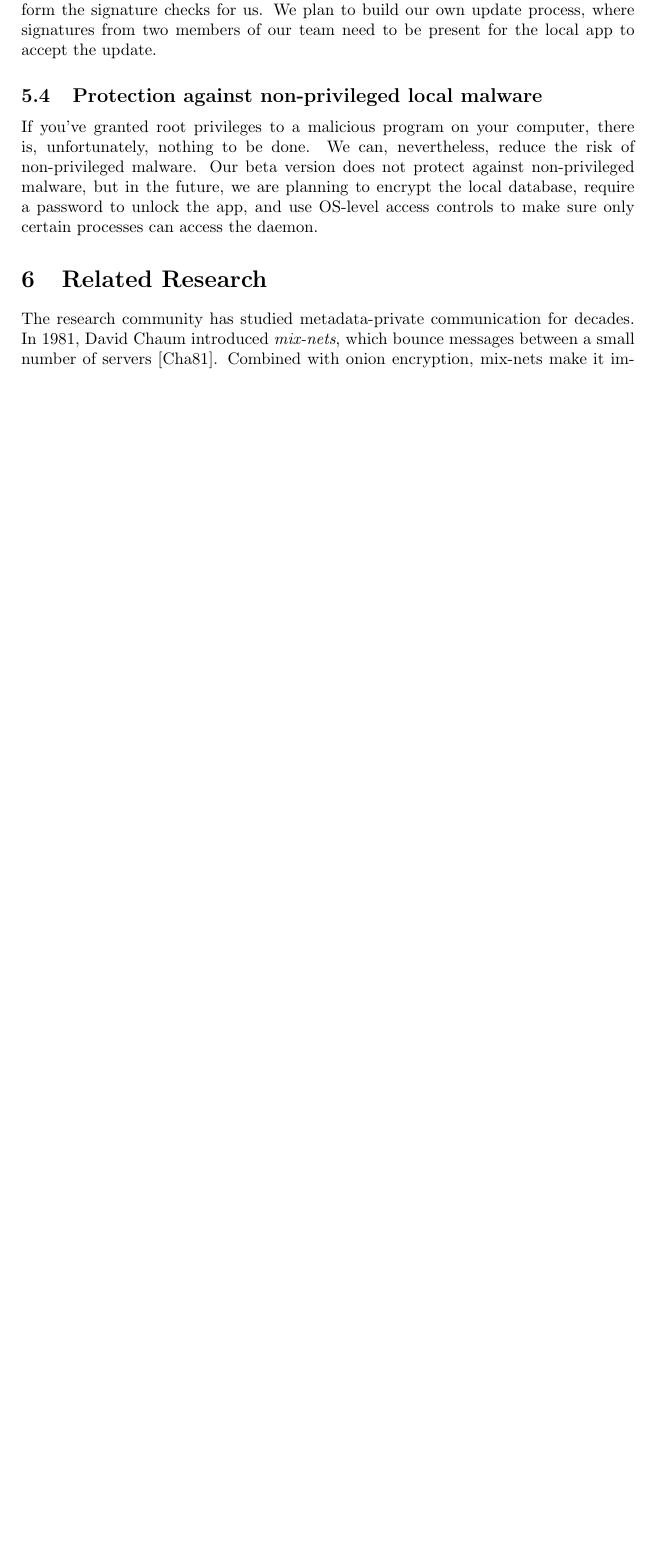
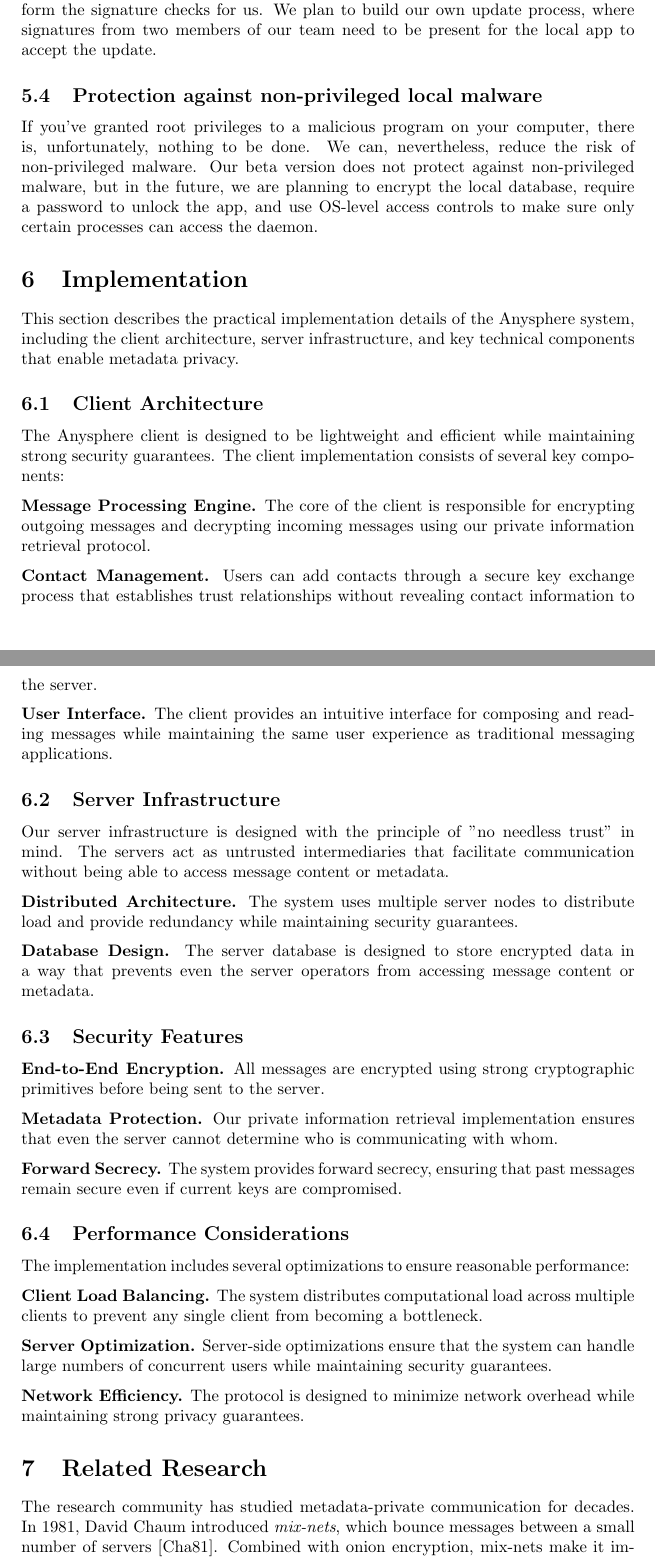
Before and after one commit to anysphere/whitepaper, a LaTeX paper (main.tex, which reads implementation.tex): part of page 11 of 15 before the commit and two parts of pages 11 and 12 of 16 after it, the two joined at a grey line, cut so that both start at the same text, the shorter picture padded with empty space. Compiled offline with pdfLaTeX.

Commit message:
Add implementation section to document system details

```diff
--- /dev/null
+++ b/implementation.tex
@@ -0,0 +1,40 @@
+\section{Implementation}
+\label{sec:implementation}
+
+This section describes the practical implementation details of the Anysphere system, including the client architecture, server infrastructure, and key technical components that enable metadata privacy.
+
+\subsection{Client Architecture}
+
+The Anysphere client is designed to be lightweight and efficient while maintaining strong security guarantees. The client implementation consists of several key components:
+
+\textbf{Message Processing Engine.} The core of the client is responsible for encrypting outgoing messages and decrypting incoming messages using our private information retrieval protocol.
+
+\textbf{Contact Management.} Users can add contacts through a secure key exchange process that establishes trust relationships without revealing contact information to the server.
+
+\textbf{User Interface.} The client provides an intuitive interface for composing and reading messages while maintaining the same user experience as traditional messaging applications.
+
+\subsection{Server Infrastructure}
+
+Our server infrastructure is designed with the principle of "no needless trust" in mind. The servers act as untrusted intermediaries that facilitate communication without being able to access message content or metadata.
+
+\textbf{Distributed Architecture.} The system uses multiple server nodes to distribute load and provide redundancy while maintaining security guarantees.
+
+\textbf{Database Design.} The server database is designed to store encrypted data in a way that prevents even the server operators from accessing message content or metadata.
+
+\subsection{Security Features}
+
+\textbf{End-to-End Encryption.} All messages are encrypted using strong cryptographic primitives before being sent to the server.
+
+\textbf{Metadata Protection.} Our private information retrieval implementation ensures that even the server cannot determine who is communicating with whom.
+
+\textbf{Forward Secrecy.} The system provides forward secrecy, ensuring that past messages remain secure even if current keys are compromised.
+
+\subsection{Performance Considerations}
+
+The implementation includes several optimizations to ensure reasonable performance:
+
+\textbf{Client Load Balancing.} The system distributes computational load across multiple clients to prevent any single client from becoming a bottleneck.
+
+\textbf{Server Optimization.} Server-side optimizations ensure that the system can handle large numbers of concurrent users while maintaining security guarantees.
+
+\textbf{Network Efficiency.} The protocol is designed to minimize network overhead while maintaining strong privacy guarantees.
```
Also changed, not shown: main.tex (+1 -0 lines).
